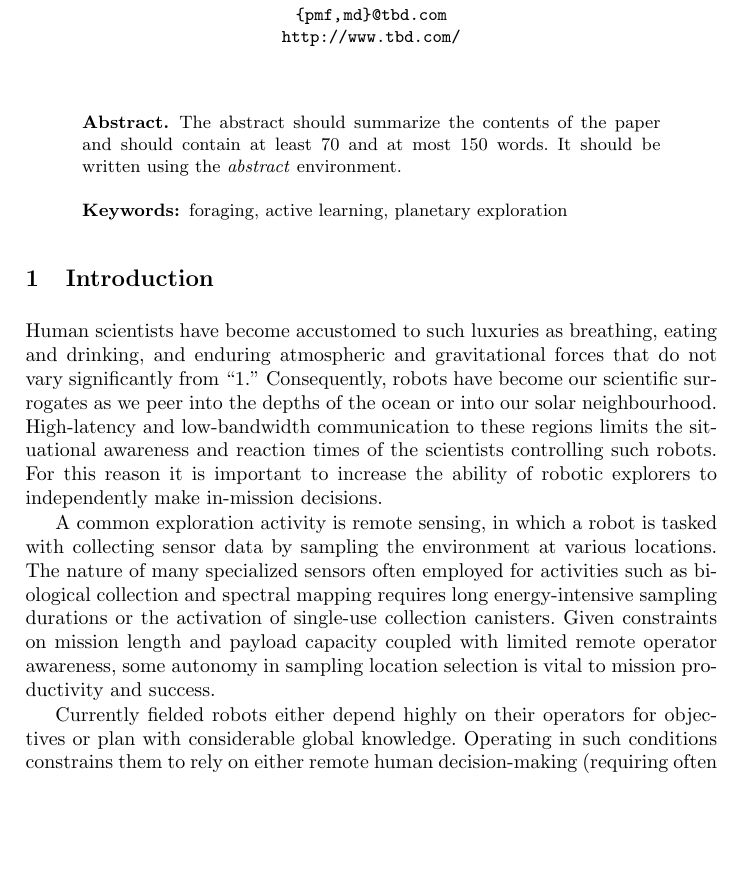
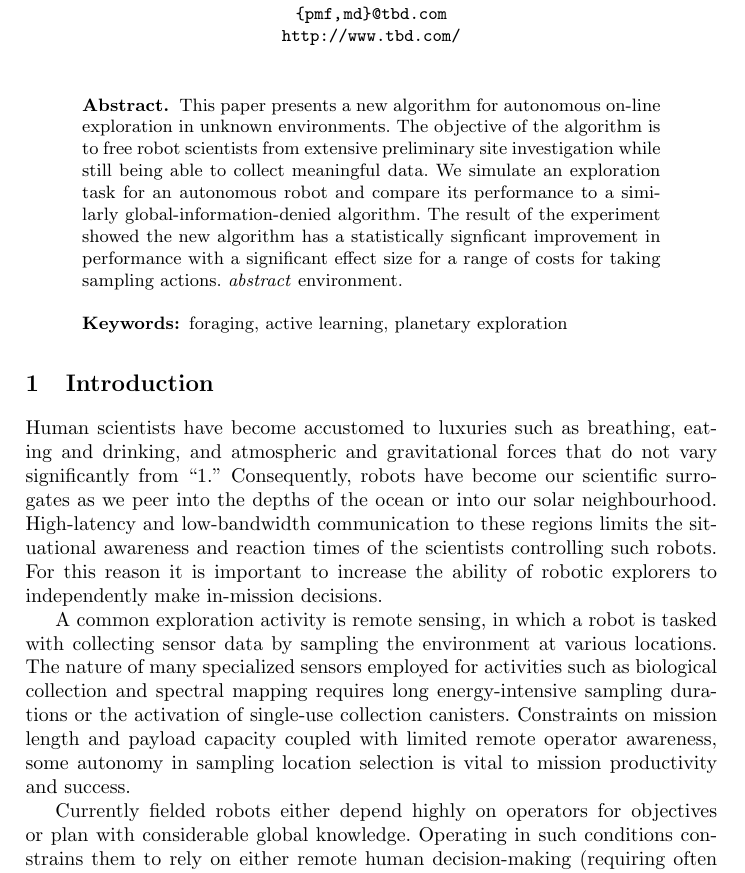
Before and after one commit to perfortnight/foraging-change-detection, a LaTeX thesis (report/main.tex, which reads report/intro.tex): part of page 1 of 14, cut so that both start at the same text, the shorter picture padded with empty space. Compiled offline with pdfLaTeX.

Commit message:
More prose

```diff
--- a/report/intro.tex
+++ b/report/intro.tex
@@ -2,15 +2,15 @@
 \section{Introduction}
 \label{sec:intro}
 
-Human scientists have become accustomed to such luxuries as breathing, eating
-and drinking, and enduring atmospheric and gravitational forces that do not
+Human scientists have become accustomed to luxuries such as breathing, eating
+and drinking, and atmospheric and gravitational forces that do not
 vary significantly from ``1.''  Consequently, robots have become our scientific
 surrogates as we peer into the depths of the ocean or into our solar
 neighbourhood.  High-latency and low-bandwidth communication to these regions limits the situational awareness and reaction times of the scientists controlling such robots.  For this reason it is important to increase the ability of robotic explorers to independently make in-mission decisions.
 
-A common exploration activity is remote sensing, in which a robot is tasked with collecting sensor data by sampling the environment at various locations.  The nature of many specialized sensors often employed for activities such as biological collection and spectral mapping requires long energy-intensive sampling durations or the activation of single-use collection canisters.  Given constraints on mission length and payload capacity coupled with limited remote operator awareness, some autonomy in sampling location selection is vital to mission productivity and success.
+A common exploration activity is remote sensing, in which a robot is tasked with collecting sensor data by sampling the environment at various locations.  The nature of many specialized sensors employed for activities such as biological collection and spectral mapping requires long energy-intensive sampling durations or the activation of single-use collection canisters.  Constraints on mission length and payload capacity coupled with limited remote operator awareness, some autonomy in sampling location selection is vital to mission productivity and success.
 
-Currently fielded robots either depend highly on their operators for objectives or plan with considerable global knowledge.  Operating in such conditions constrains them to rely on either remote human decision-making (requiring often impractical levels of situational awareness) or significant amounts of prior scouting, obviating the need to send a robotic agent.  These limitations are mirrored in existing literature, which fails to provide principled reasoning about what to investigate \emph{in situ} without such reliances.
+Currently fielded robots either depend highly on operators for objectives or plan with considerable global knowledge.  Operating in such conditions constrains them to rely on either remote human decision-making (requiring often impractical levels of situational awareness) or significant amounts of prior scouting, obviating the need to send a robotic agent.  These limitations are mirrored in existing literature, which fails to provide principled reasoning about what to investigate \emph{in situ} without such reliances.
 
 This paper proposes an algorithm that addresses one common instance of such missions, in which objects or areas found in the environment lie within some respective class that is readily sensed, and each class possesses some underlying data distribution (e.g. spectral response or biochemical composition) that can only be sensed by activating the expensive specialized sensor.  The overall goal is to estimate the underlying distribution of each class with maximal accuracy.
 
--- a/report/main.tex
+++ b/report/main.tex
@@ -72,8 +72,8 @@
 
 
 \begin{abstract}
-The abstract should summarize the contents of the paper and should
-contain at least 70 and at most 150 words. It should be written using the
+% Max 150 words
+This paper presents a new algorithm for autonomous on-line exploration in unknown environments.  The objective of the algorithm is to free robot scientists from extensive preliminary site investigation while still being able to collect meaningful data.  We simulate an exploration task for an autonomous robot and compare its performance to a similarly global-information-denied algorithm.  The result of the experiment showed the new algorithm has a statistically signficant improvement in performance with a significant effect size for a range of costs for taking sampling actions.
 \emph{abstract} environment.
 \keywords{foraging, active learning, planetary exploration}
 \end{abstract}
```
